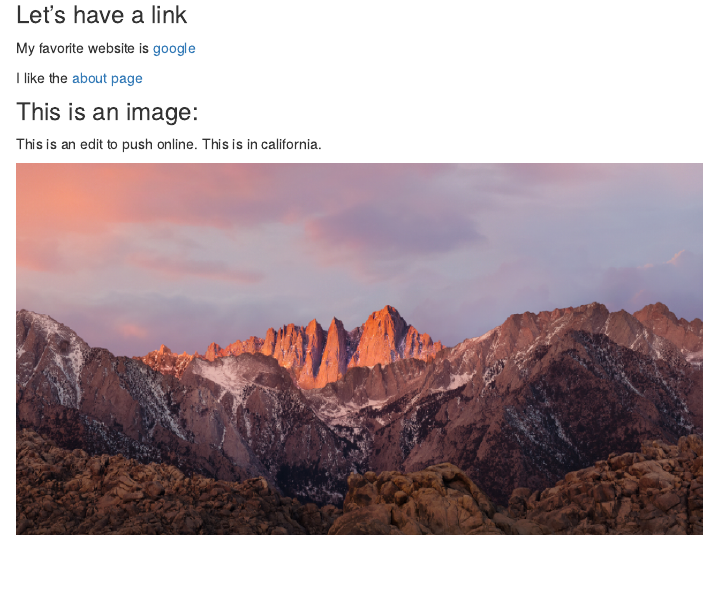
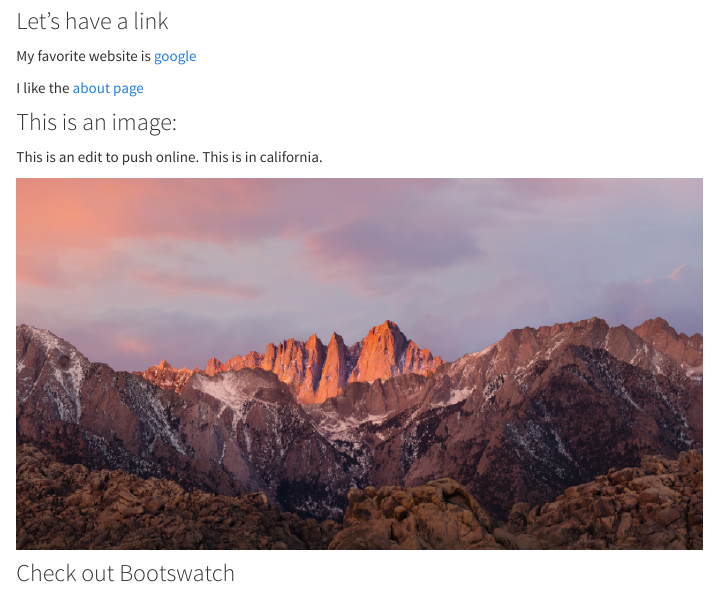
Before and after one commit to angelgar/angelgar.github.io, an R Markdown document (index.Rmd): the page in a window 1100 px wide, from 190 px down before the commit and from 180 px down after it, so that both start at the same text. The pictures show the output file index.html that the author committed with the source, opened offline; library style sheets and scripts come from the installed R packages.

Commit message:
"Changing the style"

```diff
--- a/_site.yml
+++ b/_site.yml
@@ -10,4 +10,5 @@ navbar:
     - icon: fa-github fa-lg
       href: http://github.com/angelgar/
 output:
-  html_document
+  html_document:
+    theme: cosmo
--- a/index.Rmd
+++ b/index.Rmd
@@ -18,3 +18,5 @@ I like the [about page](about.html)
 This is an edit to push online. This is in california.
 
 <img src="images/image.png" style="width:75%">
+
+### Check out Bootswatch
```
Also changed, not shown: about.html, index.html.
